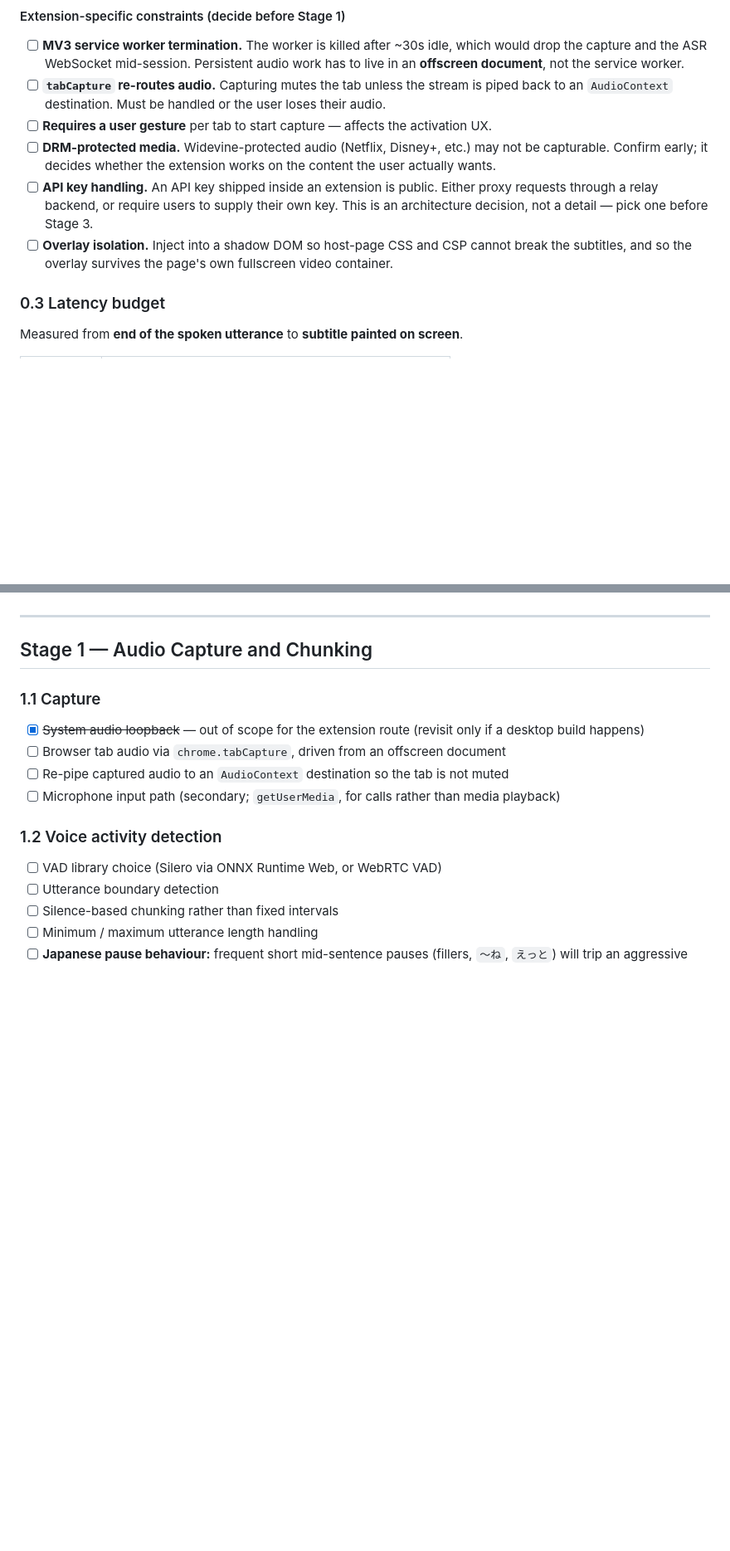
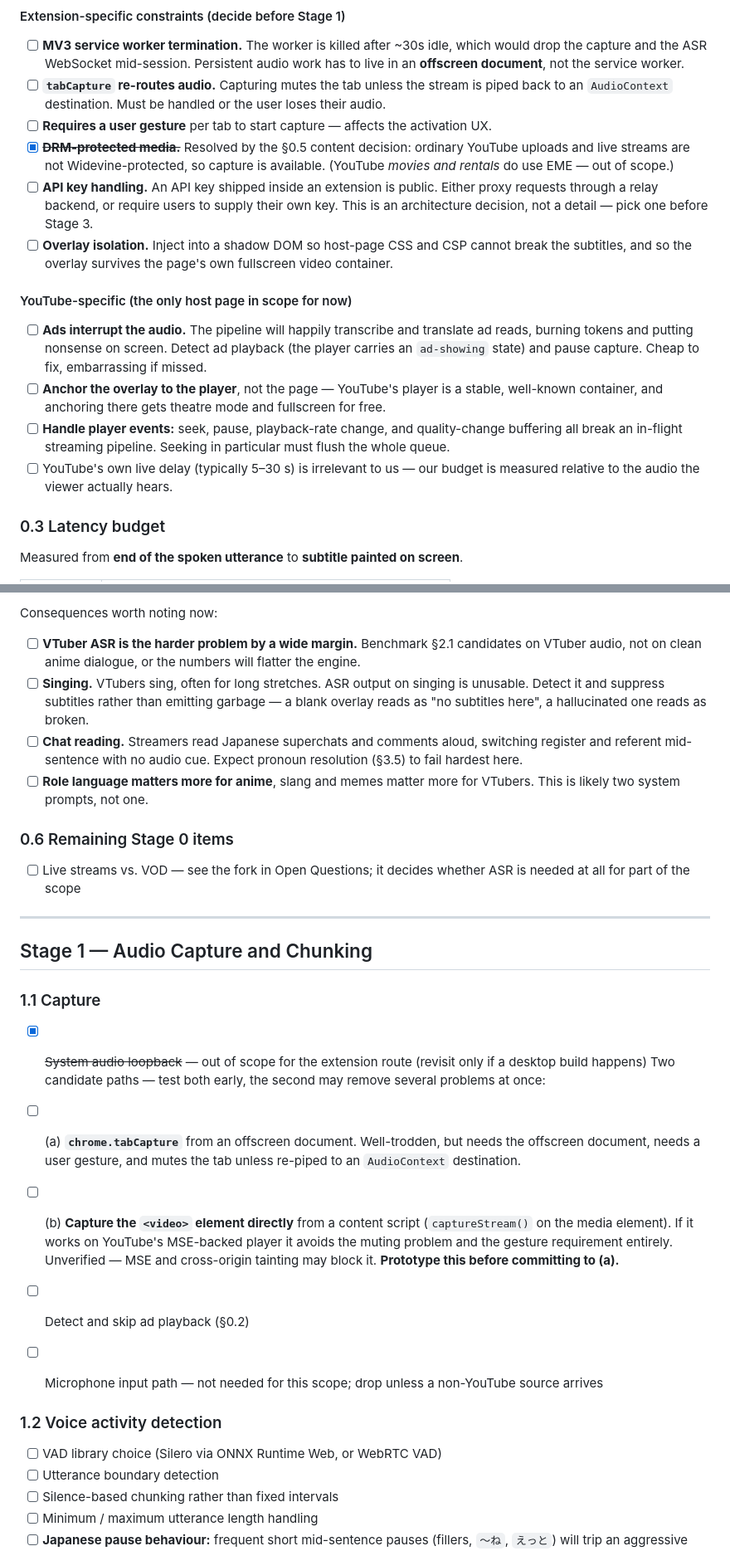
Before and after one commit to EmanChan050528/jp-subs, a Markdown page: translator-design.md, 2 parts joined by grey strips. Shown at 83% size. GitHub-like rendering; blank space fills up the shorter version.

```diff
--- a/translator-design.md
+++ b/translator-design.md
@@ -26,9 +26,16 @@ A pipeline that captures live audio, transcribes it with a speech recognition mo
 - [ ] **MV3 service worker termination.** The worker is killed after ~30s idle, which would drop the capture and the ASR WebSocket mid-session. Persistent audio work has to live in an **offscreen document**, not the service worker.
 - [ ] **`tabCapture` re-routes audio.** Capturing mutes the tab unless the stream is piped back to an `AudioContext` destination. Must be handled or the user loses their audio.
 - [ ] **Requires a user gesture** per tab to start capture — affects the activation UX.
-- [ ] **DRM-protected media.** Widevine-protected audio (Netflix, Disney+, etc.) may not be capturable. Confirm early; it decides whether the extension works on the content the user actually wants.
+- [x] ~~**DRM-protected media.**~~ Resolved by the §0.5 content decision: ordinary YouTube uploads and live streams are not Widevine-protected, so capture is available. (YouTube *movies and rentals* do use EME — out of scope.)
 - [ ] **API key handling.** An API key shipped inside an extension is public. Either proxy requests through a relay backend, or require users to supply their own key. This is an architecture decision, not a detail — pick one before Stage 3.
 - [ ] **Overlay isolation.** Inject into a shadow DOM so host-page CSS and CSP cannot break the subtitles, and so the overlay survives the page's own fullscreen video container.
+
+#### YouTube-specific (the only host page in scope for now)
+
+- [ ] **Ads interrupt the audio.** The pipeline will happily transcribe and translate ad reads, burning tokens and putting nonsense on screen. Detect ad playback (the player carries an `ad-showing` state) and pause capture. Cheap to fix, embarrassing if missed.
+- [ ] **Anchor the overlay to the player**, not the page — YouTube's player is a stable, well-known container, and anchoring there gets theatre mode and fullscreen for free.
+- [ ] **Handle player events:** seek, pause, playback-rate change, and quality-change buffering all break an in-flight streaming pipeline. Seeking in particular must flush the whole queue.
+- [ ] YouTube's own live delay (typically 5–30 s) is irrelevant to us — our budget is measured relative to the audio the viewer actually hears.
 
 ### 0.3 Latency budget
 
@@ -87,3 +122,13 @@ Hosted streaming ASR adds roughly **$0.15–0.50/hour** depending on vendor.
+Consequences worth noting now:
+
+- [ ] **VTuber ASR is the harder problem by a wide margin.** Benchmark §2.1 candidates on VTuber audio, not on clean anime dialogue, or the numbers will flatter the engine.
+- [ ] **Singing.** VTubers sing, often for long stretches. ASR output on singing is unusable. Detect it and suppress subtitles rather than emitting garbage — a blank overlay reads as "no subtitles here", a hallucinated one reads as broken.
+- [ ] **Chat reading.** Streamers read Japanese superchats and comments aloud, switching register and referent mid-sentence with no audio cue. Expect pronoun resolution (§3.5) to fail hardest here.
+- [ ] **Role language matters more for anime**, slang and memes matter more for VTubers. This is likely two system prompts, not one.
+
+### 0.6 Remaining Stage 0 items
+
+- [ ] Live streams vs. VOD — see the fork in Open Questions; it decides whether ASR is needed at all for part of the scope
 
 ---
 
@@ -91,9 +136,12 @@ Hosted streaming ASR adds roughly **$0.15–0.50/hour** depending on vendor.
 
 ### 1.1 Capture
 - [x] ~~System audio loopback~~ — out of scope for the extension route (revisit only if a desktop build happens)
-- [ ] Browser tab audio via `chrome.tabCapture`, driven from an offscreen document
-- [ ] Re-pipe captured audio to an `AudioContext` destination so the tab is not muted
-- [ ] Microphone input path (secondary; `getUserMedia`, for calls rather than media playback)
+Two candidate paths — test both early, the second may remove several problems at once:
+- [ ] (a) **`chrome.tabCapture`** from an offscreen document. Well-trodden, but needs the offscreen document, needs a user gesture, and mutes the tab unless re-piped to an `AudioContext` destination.
+- [ ] (b) **Capture the `<video>` element directly** from a content script (`captureStream()` on the media element). If it works on YouTube's MSE-backed player it avoids the muting problem and the gesture requirement entirely. Unverified — MSE and cross-origin tainting may block it. **Prototype this before committing to (a).**
+
+- [ ] Detect and skip ad playback (§0.2)
+- [ ] Microphone input path — not needed for this scope; drop unless a non-YouTube source arrives
 
 ### 1.2 Voice activity detection
 - [ ] VAD library choice (Silero via ONNX Runtime Web, or WebRTC VAD)
```
Also changed, not shown: other parts of translator-design.md (+39 -5 lines).
